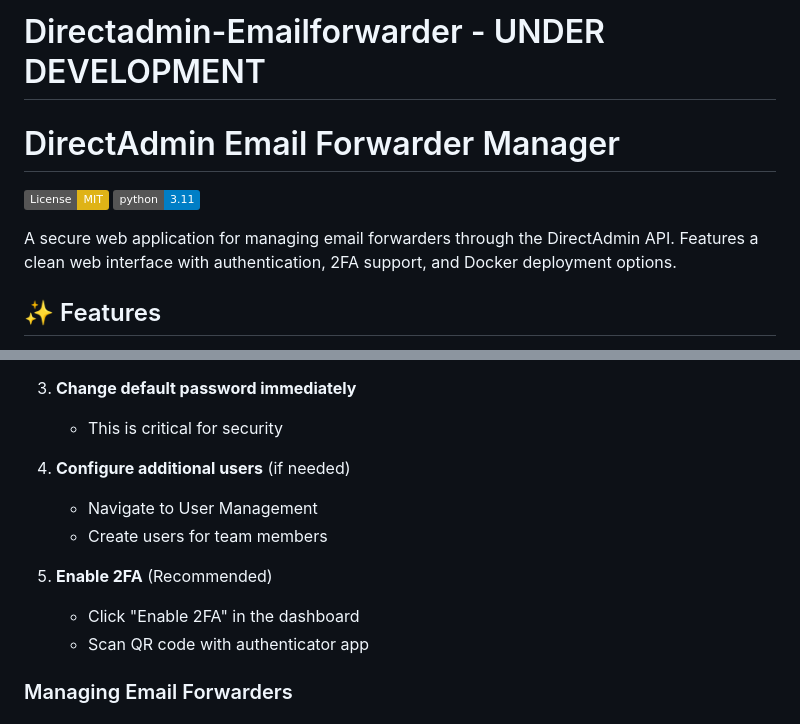
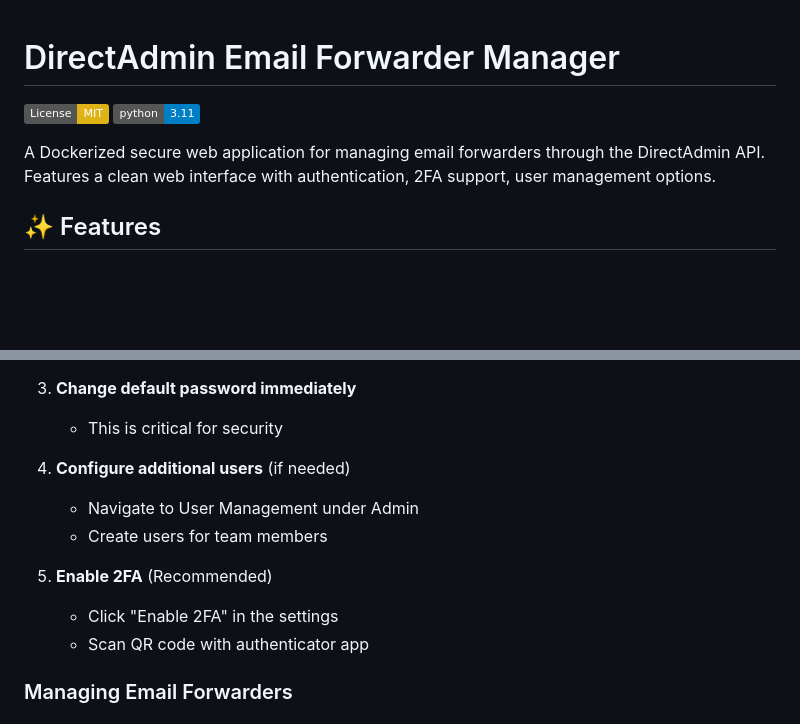
Before and after one commit to GitTimeraider/Directadmin-Emailforwarder-docker, a Markdown page: README.md, 2 parts joined by grey strips. Drawn GitHub-style; badges without logos; blank space fills up the shorter version.

```diff
--- a/README.md
+++ b/README.md
@@ -1,11 +1,9 @@
-# Directadmin-Emailforwarder - UNDER DEVELOPMENT
-
 # DirectAdmin Email Forwarder Manager
 
 [![License: MIT](https://img.shields.io/badge/License-MIT-yellow.svg)](https://opensource.org/licenses/MIT)
 [![Python 3.11](https://img.shields.io/badge/python-3.11-blue.svg)](https://www.python.org/downloads/)
 
-A secure web application for managing email forwarders through the DirectAdmin API. Features a clean web interface with authentication, 2FA support, and Docker deployment options.
+A Dockerized secure web application for managing email forwarders through the DirectAdmin API. Features a clean web interface with authentication, 2FA support, user management options.
 
 ## ✨ Features
 
@@ -71,10 +69,10 @@ Access the application at `http://localhost:5000`
 3.  **Change default password immediately**
     -   This is critical for security
 4.  **Configure additional users** (if needed)
-    -   Navigate to User Management
+    -   Navigate to User Management under Admin
     -   Create users for team members
 5.  **Enable 2FA** (Recommended)
-    -   Click "Enable 2FA" in the dashboard
+    -   Click "Enable 2FA" in the settings
     -   Scan QR code with authenticator app
 
 ### Managing Email Forwarders
```
